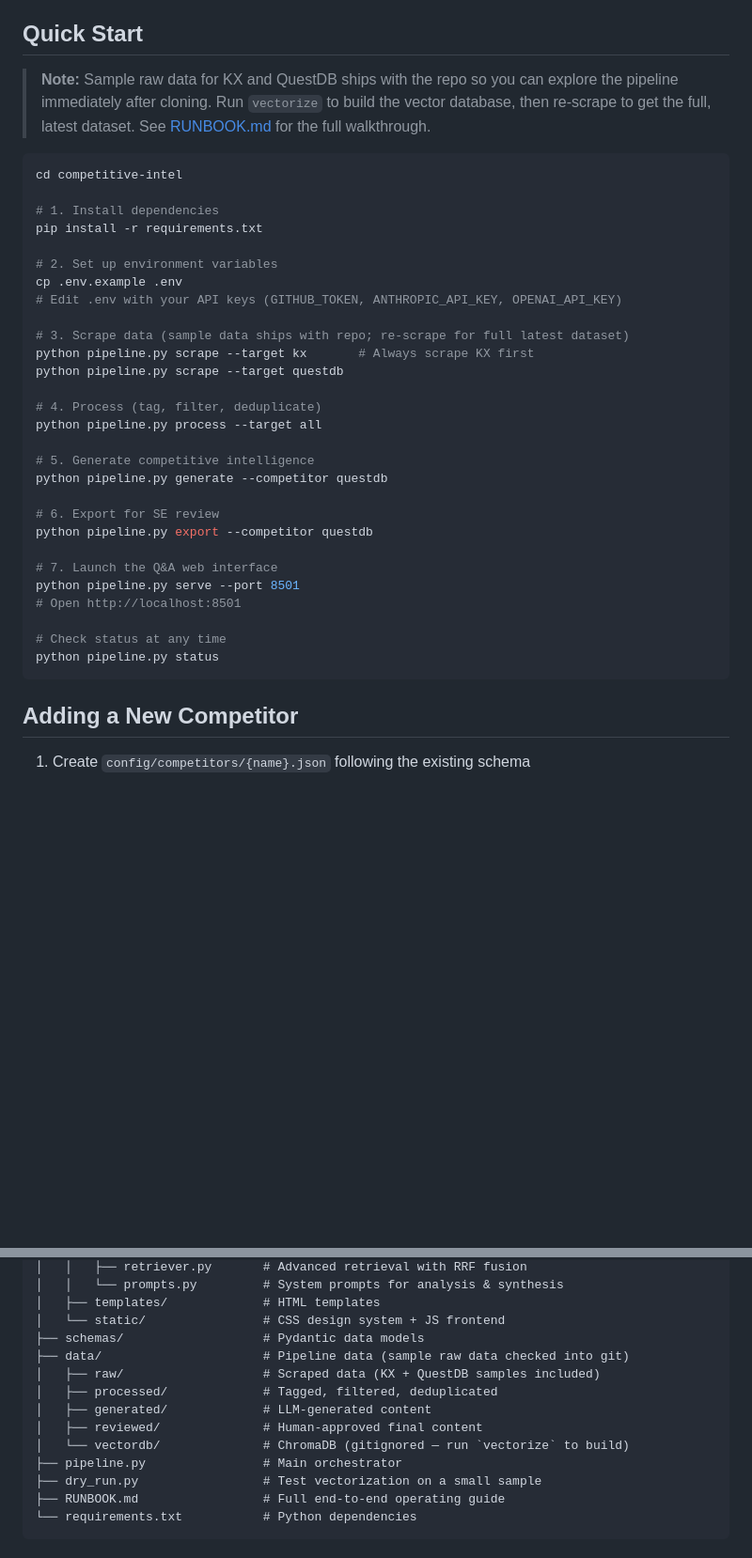
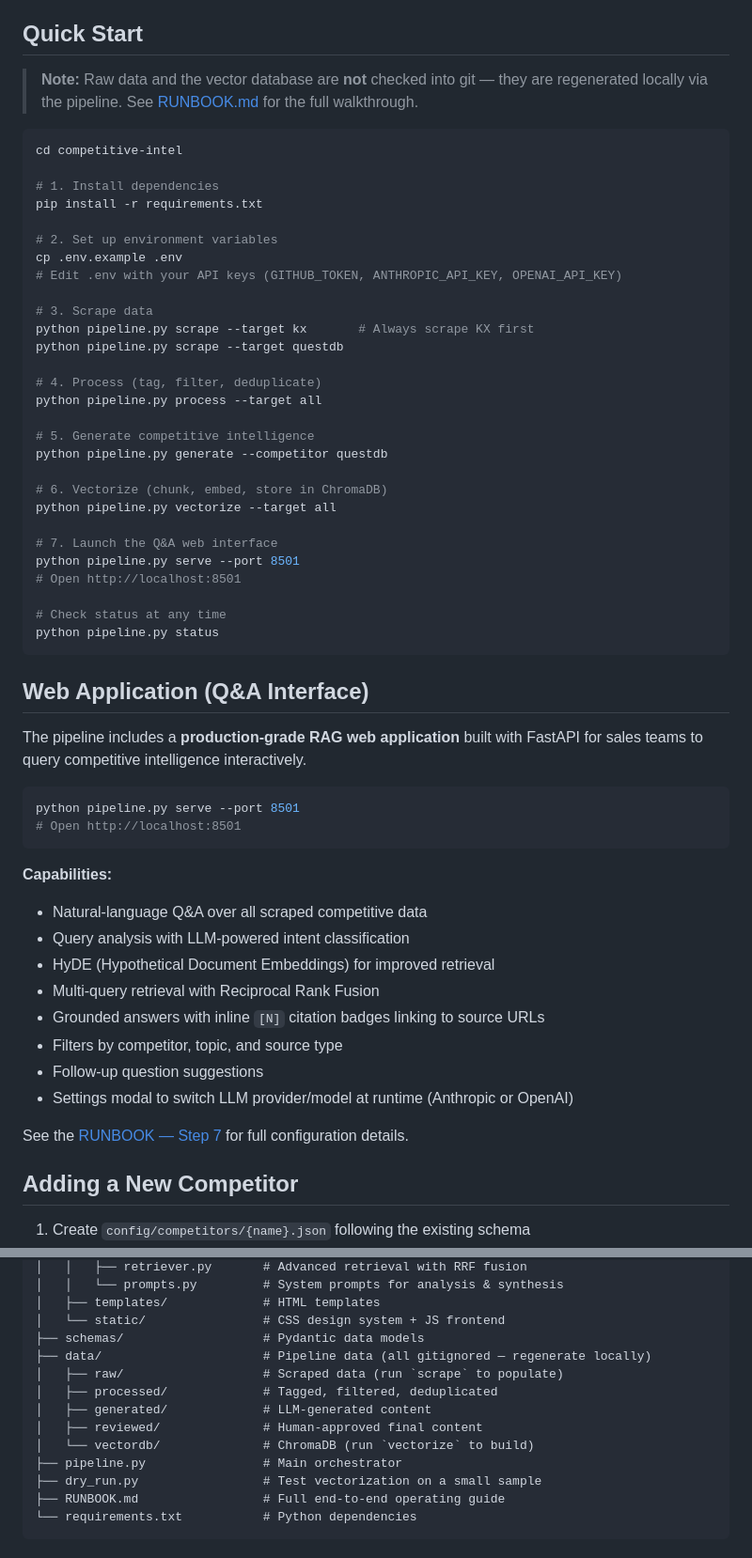
Before and after one commit to xbsd/ai_intel_web_scraper, a Markdown page: README.md, 2 parts joined by grey strips. Shown at 94% size. GitHub-like rendering; blank space fills up the shorter version.

````diff
--- a/README.md
+++ b/README.md
@@ -8,9 +8,8 @@ KX is the constant. Competitors are pluggable. The KX knowledge base is scraped
 
 ## Quick Start
 
-> **Note:** Sample raw data for KX and QuestDB ships with the repo so you can explore
-> the pipeline immediately after cloning. Run `vectorize` to build the vector database,
-> then re-scrape to get the full, latest dataset. See [RUNBOOK.md](competitive-intel/RUNBOOK.md) for the full walkthrough.
+> **Note:** Raw data and the vector database are **not** checked into git — they are
+> regenerated locally via the pipeline. See [RUNBOOK.md](competitive-intel/RUNBOOK.md) for the full walkthrough.
 
 ```bash
 cd competitive-intel
@@ -22,7 +21,7 @@ pip install -r requirements.txt
 cp .env.example .env
 # Edit .env with your API keys (GITHUB_TOKEN, ANTHROPIC_API_KEY, OPENAI_API_KEY)
 
-# 3. Scrape data (sample data ships with repo; re-scrape for full latest dataset)
+# 3. Scrape data
 python pipeline.py scrape --target kx       # Always scrape KX first
 python pipeline.py scrape --target questdb
 
@@ -32,8 +31,8 @@ python pipeline.py process --target all
 # 5. Generate competitive intelligence
 python pipeline.py generate --competitor questdb
 
-# 6. Export for SE review
-python pipeline.py export --competitor questdb
+# 6. Vectorize (chunk, embed, store in ChromaDB)
+python pipeline.py vectorize --target all
 
 # 7. Launch the Q&A web interface
 python pipeline.py serve --port 8501
@@ -42,6 +41,27 @@ python pipeline.py serve --port 8501
 # Check status at any time
 python pipeline.py status
 ```
+
+## Web Application (Q&A Interface)
+
+The pipeline includes a **production-grade RAG web application** built with FastAPI for sales teams to query competitive intelligence interactively.
+
+```bash
+python pipeline.py serve --port 8501
+# Open http://localhost:8501
+```
+
+**Capabilities:**
+- Natural-language Q&A over all scraped competitive data
+- Query analysis with LLM-powered intent classification
+- HyDE (Hypothetical Document Embeddings) for improved retrieval
+- Multi-query retrieval with Reciprocal Rank Fusion
+- Grounded answers with inline `[N]` citation badges linking to source URLs
+- Filters by competitor, topic, and source type
+- Follow-up question suggestions
+- Settings modal to switch LLM provider/model at runtime (Anthropic or OpenAI)
+
+See the [RUNBOOK — Step 7](competitive-intel/RUNBOOK.md#step-7-launch-the-qa-web-interface) for full configuration details.
 
 ## Adding a New Competitor
 
@@ -86,12 +106,12 @@ competitive-intel/
 │   ├── templates/             # HTML templates
 │   └── static/                # CSS design system + JS frontend
 ├── schemas/                   # Pydantic data models
-├── data/                      # Pipeline data (sample raw data checked into git)
-│   ├── raw/                   # Scraped data (KX + QuestDB samples included)
+├── data/                      # Pipeline data (all gitignored — regenerate locally)
+│   ├── raw/                   # Scraped data (run `scrape` to populate)
 │   ├── processed/             # Tagged, filtered, deduplicated
 │   ├── generated/             # LLM-generated content
 │   ├── reviewed/              # Human-approved final content
-│   └── vectordb/              # ChromaDB (gitignored — run `vectorize` to build)
+│   └── vectordb/              # ChromaDB (run `vectorize` to build)
 ├── pipeline.py                # Main orchestrator
 ├── dry_run.py                 # Test vectorization on a small sample
 ├── RUNBOOK.md                 # Full end-to-end operating guide
````
Also changed, not shown: competitive-intel/RUNBOOK.md (+10 -18 lines).
